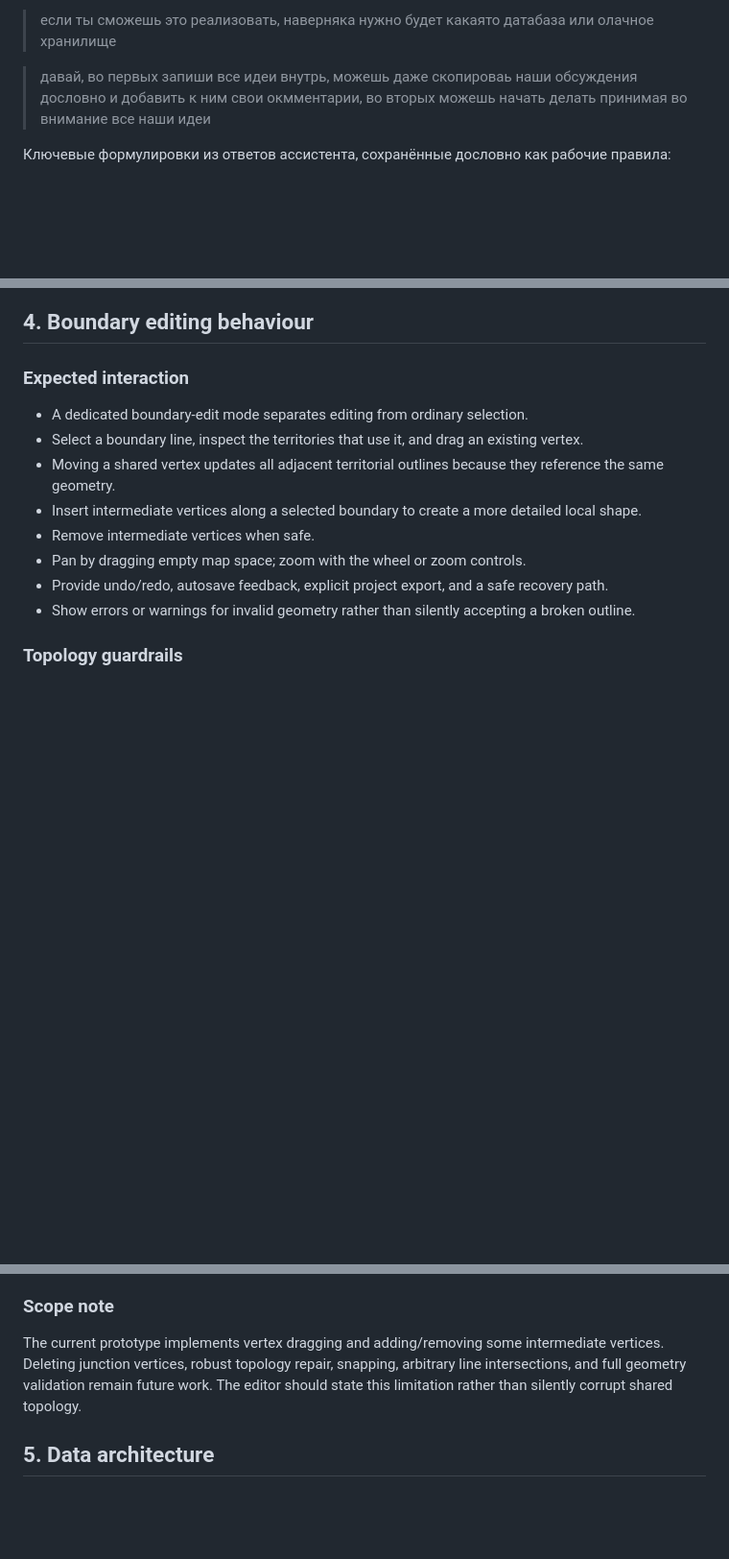
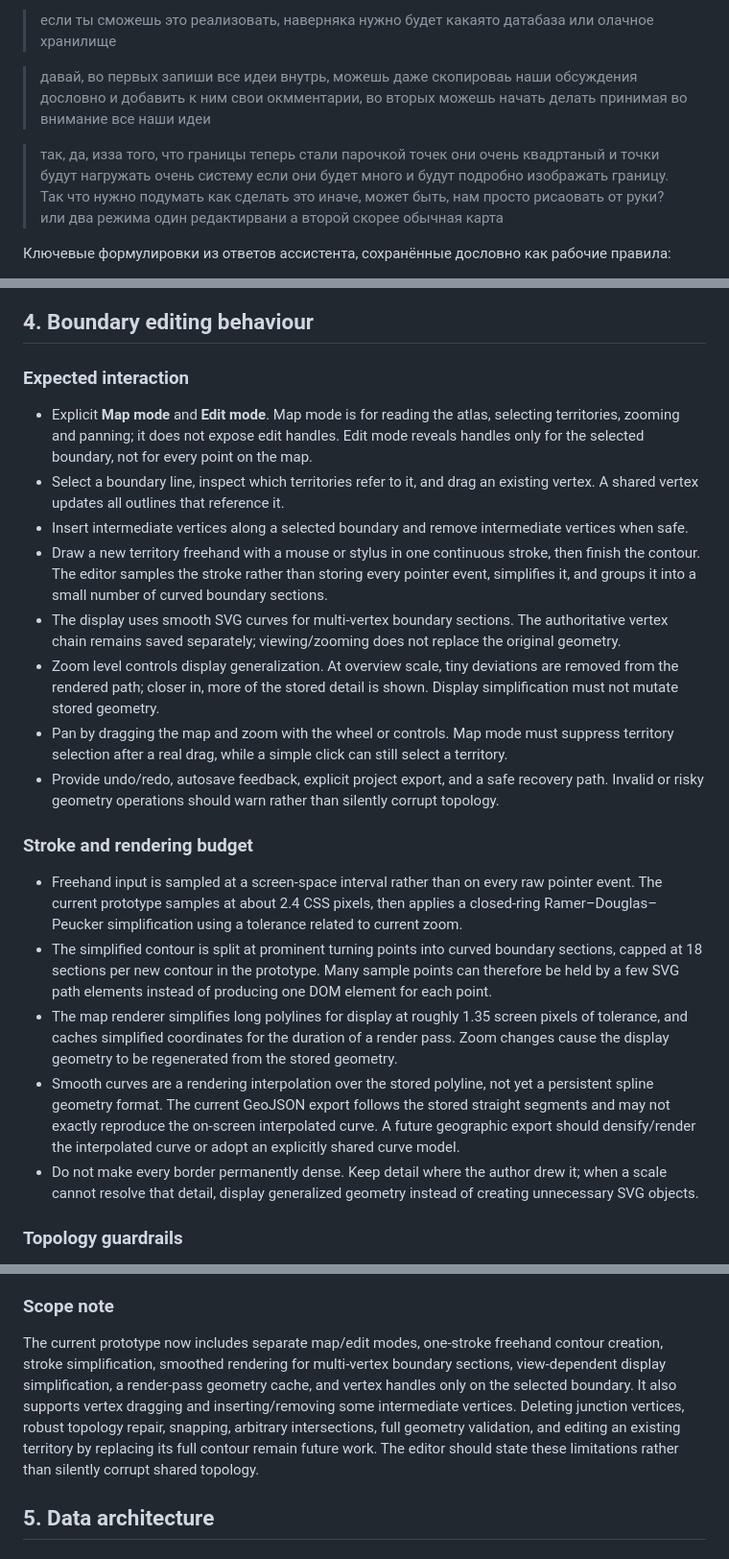
Before and after one commit to bondarenkodenis102938-lgtm/aethelgard-world-bible, a Markdown page: docs/ATLAS_DESIGN_DECISIONS.md, 3 parts joined by grey strips. Shown at 96% size. Drawn GitHub-style; blank space fills up the shorter version.

Commit message:
Document freehand boundary drawing and display generalization

```diff
--- a/docs/ATLAS_DESIGN_DECISIONS.md
+++ b/docs/ATLAS_DESIGN_DECISIONS.md
@@ -17,6 +17,8 @@ The following user requests are copied verbatim from this conversation, includin
 > если ты сможешь это реализовать, наверняка нужно будет какаято датабаза или олачное хранилище
 
 > давай, во первых запиши все идеи внутрь, можешь даже скопироваь наши обсуждения дословно и добавить к ним свои окмментарии, во вторых можешь начать делать принимая во внимание все наши идеи
+
+> так, да, изза того, что границы теперь стали парочкой точек они очень квадртаный и точки будут нагружать очень систему если они будет много и будут подробно изображать границу. Так что нужно подумать как сделать это иначе, может быть, нам просто рисаовать от руки? или два режима один редактирвани а второй скорее обычная карта
 
 Ключевые формулировки из ответов ассистента, сохранённые дословно как рабочие правила:
 
@@ -93,14 +95,22 @@ Quick navigation should include:
 
 ### Expected interaction
 
-- A dedicated boundary-edit mode separates editing from ordinary selection.
-- Select a boundary line, inspect the territories that use it, and drag an existing vertex.
-- Moving a shared vertex updates all adjacent territorial outlines because they reference the same geometry.
-- Insert intermediate vertices along a selected boundary to create a more detailed local shape.
-- Remove intermediate vertices when safe.
-- Pan by dragging empty map space; zoom with the wheel or zoom controls.
-- Provide undo/redo, autosave feedback, explicit project export, and a safe recovery path.
-- Show errors or warnings for invalid geometry rather than silently accepting a broken outline.
+- Explicit **Map mode** and **Edit mode**. Map mode is for reading the atlas, selecting territories, zooming and panning; it does not expose edit handles. Edit mode reveals handles only for the selected boundary, not for every point on the map.
+- Select a boundary line, inspect which territories refer to it, and drag an existing vertex. A shared vertex updates all outlines that reference it.
+- Insert intermediate vertices along a selected boundary and remove intermediate vertices when safe.
+- Draw a new territory freehand with a mouse or stylus in one continuous stroke, then finish the contour. The editor samples the stroke rather than storing every pointer event, simplifies it, and groups it into a small number of curved boundary sections.
+- The display uses smooth SVG curves for multi-vertex boundary sections. The authoritative vertex chain remains saved separately; viewing/zooming does not replace the original geometry.
+- Zoom level controls display generalization. At overview scale, tiny deviations are removed from the rendered path; closer in, more of the stored detail is shown. Display simplification must not mutate stored geometry.
+- Pan by dragging the map and zoom with the wheel or controls. Map mode must suppress territory selection after a real drag, while a simple click can still select a territory.
+- Provide undo/redo, autosave feedback, explicit project export, and a safe recovery path. Invalid or risky geometry operations should warn rather than silently corrupt topology.
+
+### Stroke and rendering budget
+
+- Freehand input is sampled at a screen-space interval rather than on every raw pointer event. The current prototype samples at about 2.4 CSS pixels, then applies a closed-ring Ramer–Douglas–Peucker simplification using a tolerance related to current zoom.
+- The simplified contour is split at prominent turning points into curved boundary sections, capped at 18 sections per new contour in the prototype. Many sample points can therefore be held by a few SVG path elements instead of producing one DOM element for each point.
+- The map renderer simplifies long polylines for display at roughly 1.35 screen pixels of tolerance, and caches simplified coordinates for the duration of a render pass. Zoom changes cause the display geometry to be regenerated from the stored geometry.
+- Smooth curves are a rendering interpolation over the stored polyline, not yet a persistent spline geometry format. The current GeoJSON export follows the stored straight segments and may not exactly reproduce the on-screen interpolated curve. A future geographic export should densify/render the interpolated curve or adopt an explicitly shared curve model.
+- Do not make every border permanently dense. Keep detail where the author drew it; when a scale cannot resolve that detail, display generalized geometry instead of creating unnecessary SVG objects.
 
 ### Topology guardrails
 
@@ -112,7 +122,7 @@ Quick navigation should include:
 
 ### Scope note
 
-The current prototype implements vertex dragging and adding/removing some intermediate vertices. Deleting junction vertices, robust topology repair, snapping, arbitrary line intersections, and full geometry validation remain future work. The editor should state this limitation rather than silently corrupt shared topology.
+The current prototype now includes separate map/edit modes, one-stroke freehand contour creation, stroke simplification, smoothed rendering for multi-vertex boundary sections, view-dependent display simplification, a render-pass geometry cache, and vertex handles only on the selected boundary. It also supports vertex dragging and inserting/removing some intermediate vertices. Deleting junction vertices, robust topology repair, snapping, arbitrary intersections, full geometry validation, and editing an existing territory by replacing its full contour remain future work. The editor should state these limitations rather than silently corrupt shared topology.
 
 ## 5. Data architecture
 
```
Also changed, not shown: other parts of docs/ATLAS_DESIGN_DECISIONS.md (+8 -6 lines).
